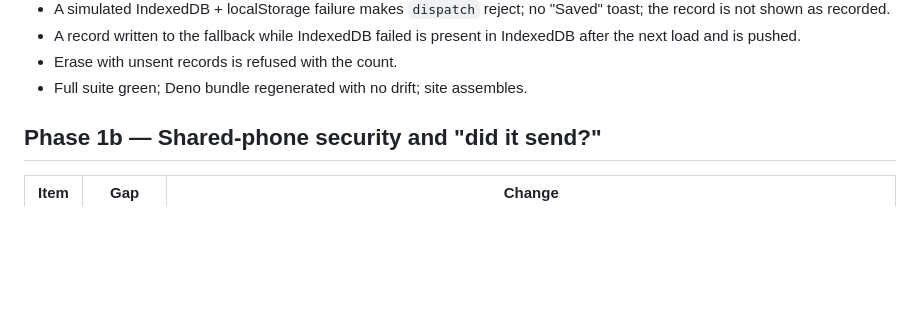
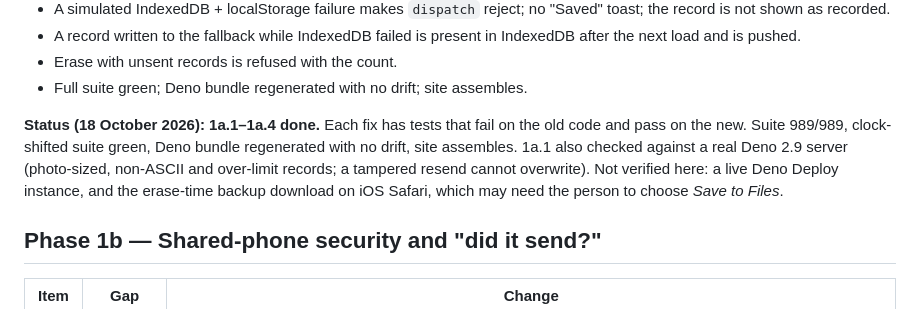
Before and after one commit to samebimo10-cpu/DouValue-Farms, a Markdown page: docs/implementation-roadmap.md, the part around the change. GitHub-like rendering; blank space fills up the shorter version.

Commit message:
Roadmap: Phase 1a status
Co-Authored-By: Claude Opus 5.5 <noreply@anthropic.com>
Claude-Session: https://claude.ai/code/session_01Ldiu4E7KDihUR1VrpwoggN

```diff
--- a/docs/implementation-roadmap.md
+++ b/docs/implementation-roadmap.md
@@ -31,6 +31,8 @@ Phase 2 (onboarding imports) is smaller than the brief assumes: mid-season crops
 - A record written to the fallback while IndexedDB failed is present in IndexedDB after the next load and is pushed.
 - Erase with unsent records is refused with the count.
 - Full suite green; Deno bundle regenerated with no drift; site assembles.
+
+**Status (18 October 2026): 1a.1–1a.4 done.** Each fix has tests that fail on the old code and pass on the new. Suite 989/989, clock-shifted suite green, Deno bundle regenerated with no drift, site assembles. 1a.1 also checked against a real Deno 2.9 server (photo-sized, non-ASCII and over-limit records; a tampered resend cannot overwrite). Not verified here: a live Deno Deploy instance, and the erase-time backup download on iOS Safari, which may need the person to choose *Save to Files*.
 
 ## Phase 1b — Shared-phone security and "did it send?"
 
```
